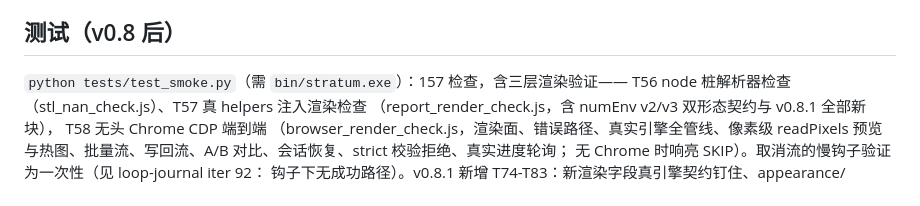
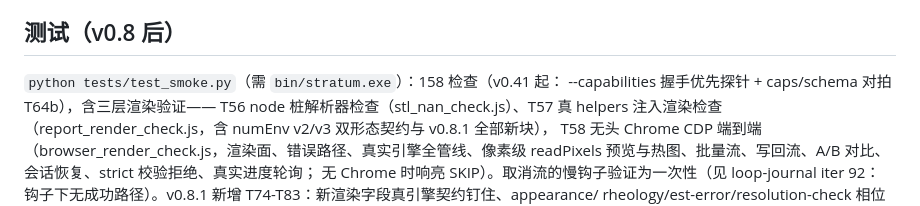
Before and after one commit to zhangzhend0ng/StratumWebUI, a Markdown page: README.md, the part around the change. Rendered like a GitHub page.

```diff
--- a/README.md
+++ b/README.md
@@ -468,7 +468,8 @@ curl -F "" ...   # 或直接用浏览器上传 test_data/beam_100x10x4.stl
 
 ## 测试（v0.8 后）
 
-`python tests/test_smoke.py`（需 `bin/stratum.exe`）：157 检查，含三层渲染验证——
+`python tests/test_smoke.py`（需 `bin/stratum.exe`）：158 检查（v0.41 起：
+--capabilities 握手优先探针 + caps/schema 对拍 T64b），含三层渲染验证——
 T56 node 桩解析器检查（stl_nan_check.js）、T57 真 helpers 注入渲染检查
 （report_render_check.js，含 numEnv v2/v3 双形态契约与 v0.8.1 全部新块），
 T58 无头 Chrome CDP 端到端
```
Also changed, not shown: ROADMAP.md (+44 -0 lines).
